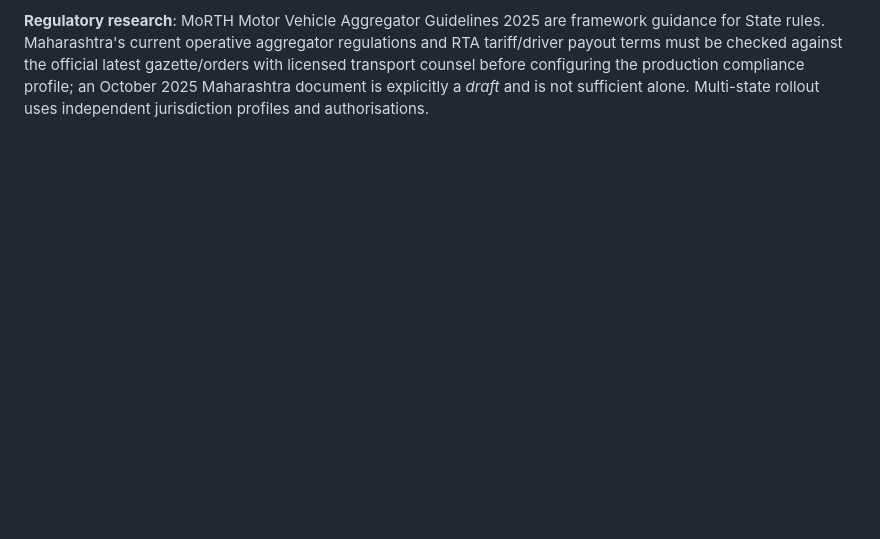
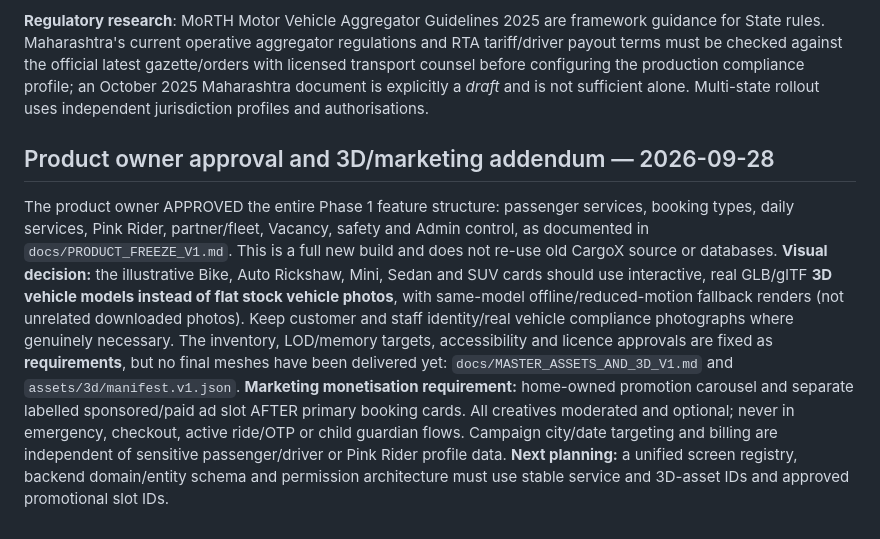
Before and after one commit to mrunalenterprises/cargox, a Markdown page: docs/CARGOX_MASTER_ROADMAP_V1.md, the part around the change. Drawn GitHub-style; blank space fills up the shorter version.

Commit message:
docs: record approved feature freeze, 3D vehicle decision and home ad slots

```diff
--- a/docs/CARGOX_MASTER_ROADMAP_V1.md
+++ b/docs/CARGOX_MASTER_ROADMAP_V1.md
@@ -76,3 +76,10 @@ Pricing and platform commission are **Admin-managed**, configurable by country/s
 - Audit tests: rates outside mandatory bounds rejected, minimum driver share protected, city licence inactive blocks booking, unauthorised staff cannot publish, scheduled changes do not mutate existing pack amounts, every receipt shows lawful itemisation.
 
 **Regulatory research**: MoRTH Motor Vehicle Aggregator Guidelines 2025 are framework guidance for State rules. Maharashtra's current operative aggregator regulations and RTA tariff/driver payout terms must be checked against the official latest gazette/orders with licensed transport counsel before configuring the production compliance profile; an October 2025 Maharashtra document is explicitly a *draft* and is not sufficient alone. Multi-state rollout uses independent jurisdiction profiles and authorisations.
+
+
+## Product owner approval and 3D/marketing addendum — 2026-09-28
+The product owner APPROVED the entire Phase 1 feature structure: passenger services, booking types, daily services, Pink Rider, partner/fleet, Vacancy, safety and Admin control, as documented in `docs/PRODUCT_FREEZE_V1.md`. This is a full new build and does not re-use old CargoX source or databases.
+**Visual decision:** the illustrative Bike, Auto Rickshaw, Mini, Sedan and SUV cards should use interactive, real GLB/glTF **3D vehicle models instead of flat stock vehicle photos**, with same-model offline/reduced-motion fallback renders (not unrelated downloaded photos). Keep customer and staff identity/real vehicle compliance photographs where genuinely necessary. The inventory, LOD/memory targets, accessibility and licence approvals are fixed as **requirements**, but no final meshes have been delivered yet: `docs/MASTER_ASSETS_AND_3D_V1.md` and `assets/3d/manifest.v1.json`.
+**Marketing monetisation requirement:** home-owned promotion carousel and separate labelled sponsored/paid ad slot AFTER primary booking cards. All creatives moderated and optional; never in emergency, checkout, active ride/OTP or child guardian flows. Campaign city/date targeting and billing are independent of sensitive passenger/driver or Pink Rider profile data.
+**Next planning:** a unified screen registry, backend domain/entity schema and permission architecture must use stable service and 3D-asset IDs and approved promotional slot IDs.
```
